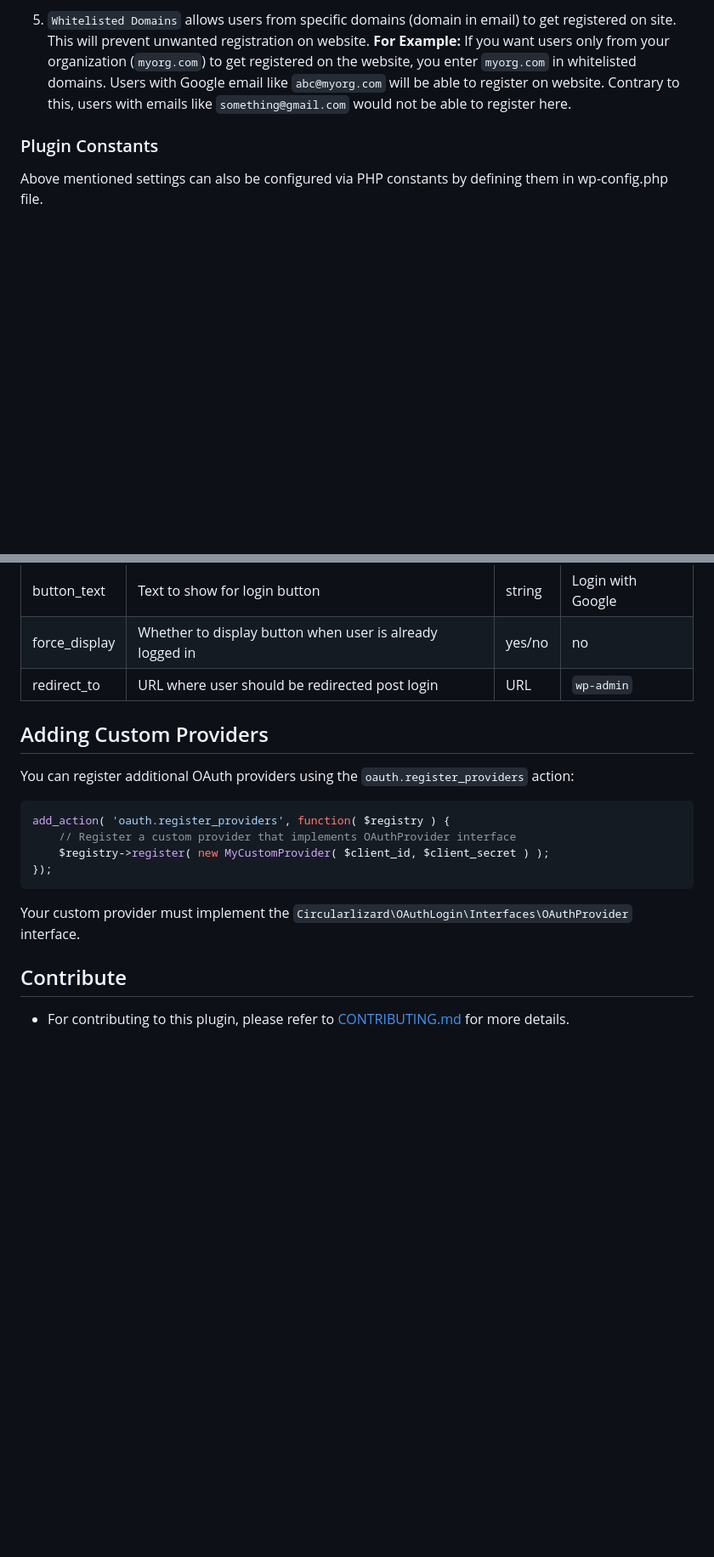
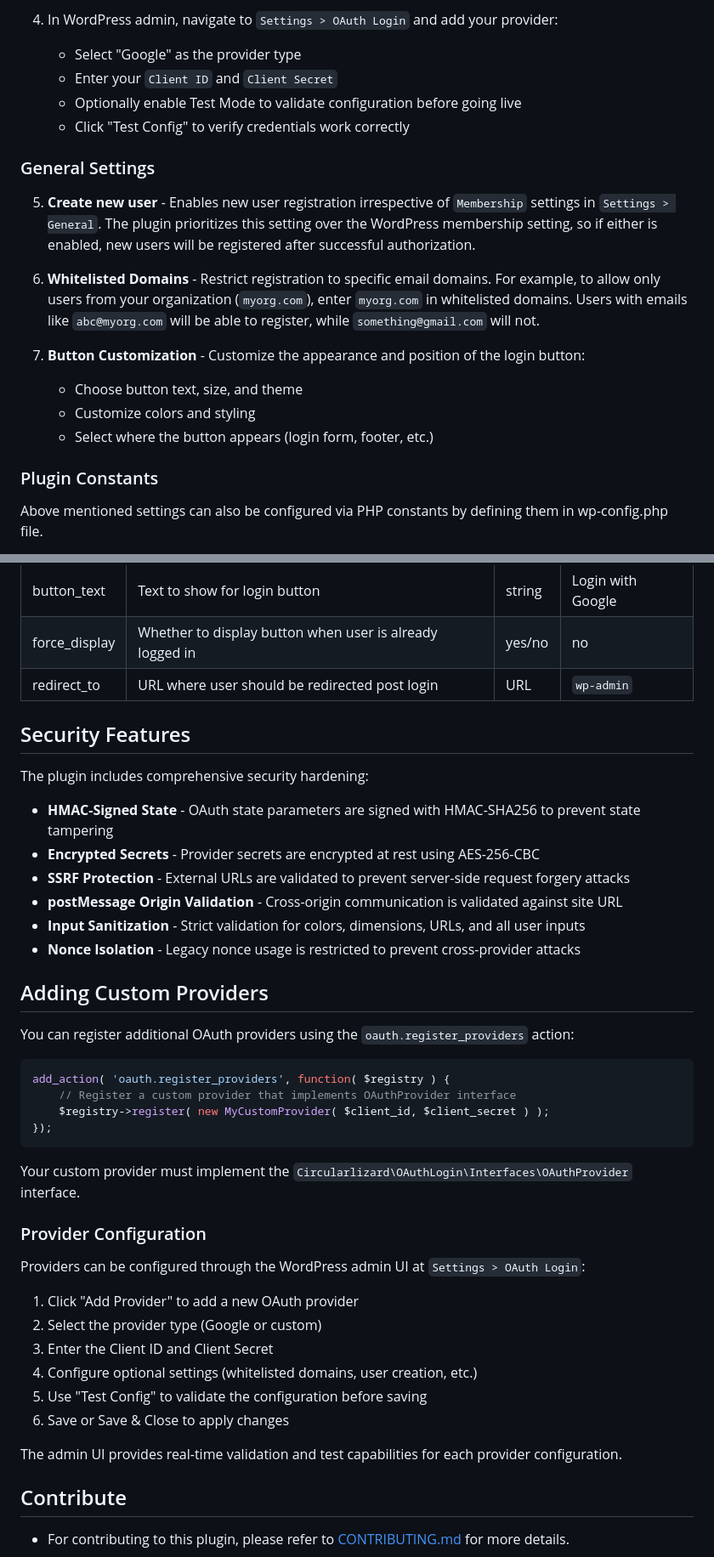
Before and after one commit to circularlizard/login-with-google, a Markdown page: README.md, 2 parts joined by grey strips. Shown at 85% size. Drawn GitHub-style; blank space fills up the shorter version.

````diff
--- a/README.md
+++ b/README.md
@@ -65,10 +75,20 @@ in `Settings > OAuth Login` settings page in their respective fields.
 
-5. `Whitelisted Domains` allows users from specific domains (domain in email) to get registered on site.
-This will prevent unwanted registration on website.
-**For Example:** If you want users only from your organization (`myorg.com`) to get registered on the
-website, you enter `myorg.com` in whitelisted domains. Users with Google
-email like `abc@myorg.com` will be able to register on website. Contrary to this, users with emails like
-`something@gmail.com` would not be able to register here.
+4. In WordPress admin, navigate to `Settings > OAuth Login` and add your provider:
+   - Select "Google" as the provider type
+   - Enter your `Client ID` and `Client Secret`
+   - Optionally enable Test Mode to validate configuration before going live
+   - Click "Test Config" to verify credentials work correctly
+
+### General Settings
+
+5. **Create new user** - Enables new user registration irrespective of `Membership` settings in `Settings > General`. The plugin prioritizes this setting over the WordPress membership setting, so if either is enabled, new users will be registered after successful authorization.
+
+6. **Whitelisted Domains** - Restrict registration to specific email domains. For example, to allow only users from your organization (`myorg.com`), enter `myorg.com` in whitelisted domains. Users with emails like `abc@myorg.com` will be able to register, while `something@gmail.com` will not.
+
+7. **Button Customization** - Customize the appearance and position of the login button:
+   - Choose button text, size, and theme
+   - Customize colors and styling
+   - Select where the button appears (login form, footer, etc.)
 
 ### Plugin Constants
 
@@ -133,6 +153,17 @@ You can add the Google login button to any page/post using shortcode: `google_lo
 | force_display  | Whether to display button when user is already logged in      | yes/no | no                 |
 | redirect_to    | URL where user should be redirected post login                | URL    | `wp-admin`         |
 
+## Security Features
+
+The plugin includes comprehensive security hardening:
+
+- **HMAC-Signed State** - OAuth state parameters are signed with HMAC-SHA256 to prevent state tampering
+- **Encrypted Secrets** - Provider secrets are encrypted at rest using AES-256-CBC
+- **SSRF Protection** - External URLs are validated to prevent server-side request forgery attacks
+- **postMessage Origin Validation** - Cross-origin communication is validated against site URL
+- **Input Sanitization** - Strict validation for colors, dimensions, URLs, and all user inputs
+- **Nonce Isolation** - Legacy nonce usage is restricted to prevent cross-provider attacks
+
 ## Adding Custom Providers
 
 You can register additional OAuth providers using the `oauth.register_providers` action:
@@ -145,6 +176,19 @@ add_action( 'oauth.register_providers', function( $registry ) {
 ```
 
 Your custom provider must implement the `Circularlizard\OAuthLogin\Interfaces\OAuthProvider` interface.
+
+### Provider Configuration
+
+Providers can be configured through the WordPress admin UI at `Settings > OAuth Login`:
+
+1. Click "Add Provider" to add a new OAuth provider
+2. Select the provider type (Google or custom)
+3. Enter the Client ID and Client Secret
+4. Configure optional settings (whitelisted domains, user creation, etc.)
+5. Use "Test Config" to validate the configuration before saving
+6. Save or Save & Close to apply changes
+
+The admin UI provides real-time validation and test capabilities for each provider configuration.
 
 ## Contribute
 - For contributing to this plugin, please refer to [CONTRIBUTING.md](docs/CONTRIBUTING.md) for more details.
````
Also changed, not shown: other parts of README.md (+29 -19 lines).
